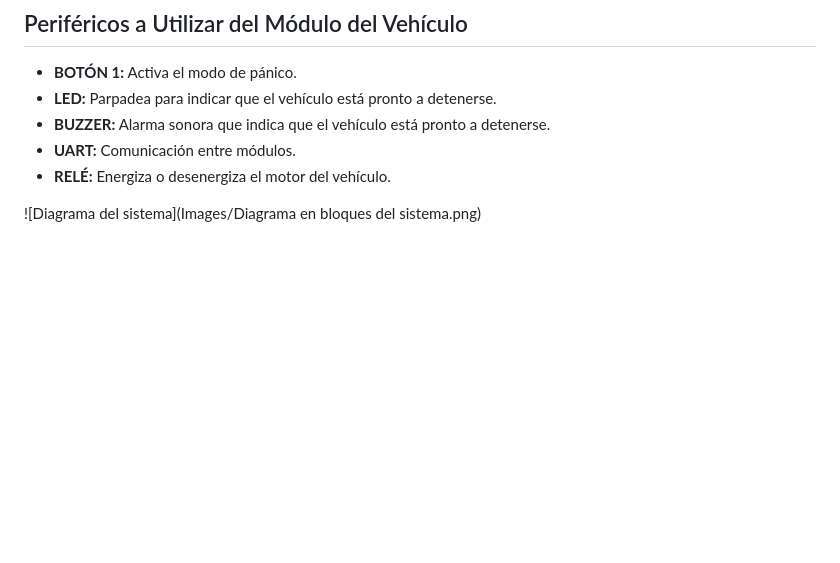
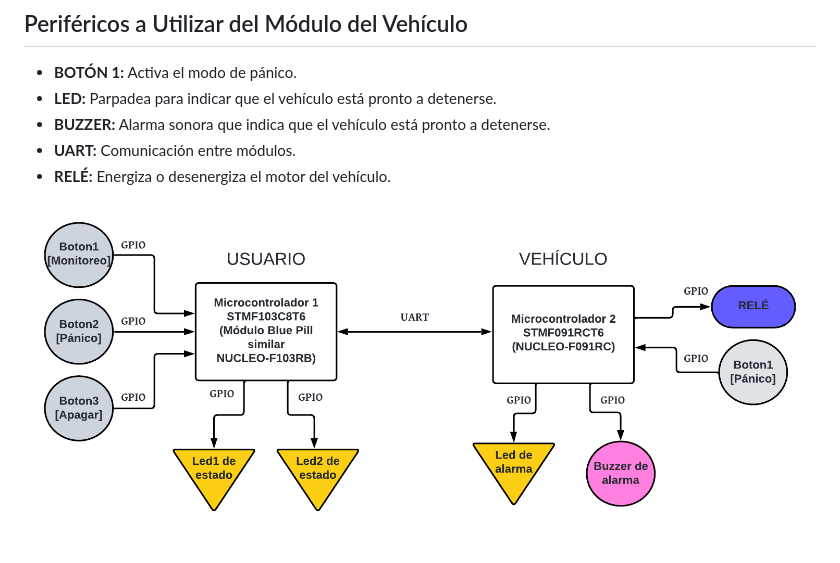
Before and after one commit to Betsabe09/TP1-ArmBookCurso2024, a Markdown page: README.md, the part around the change. Rendered like a GitHub page; blank space fills up the shorter version.

```diff
--- a/README.md
+++ b/README.md
@@ -48,4 +48,4 @@ Este sistema proporciona una capa adicional de seguridad para situaciones de rob
 - **UART:** Comunicación entre módulos.
 - **RELÉ:** Energiza o desenergiza el motor del vehículo.
 
-![Diagrama del sistema](Images/Diagrama en bloques del sistema.png)
+![Diagrama del sistema](Images/Diagrama.png)
```
